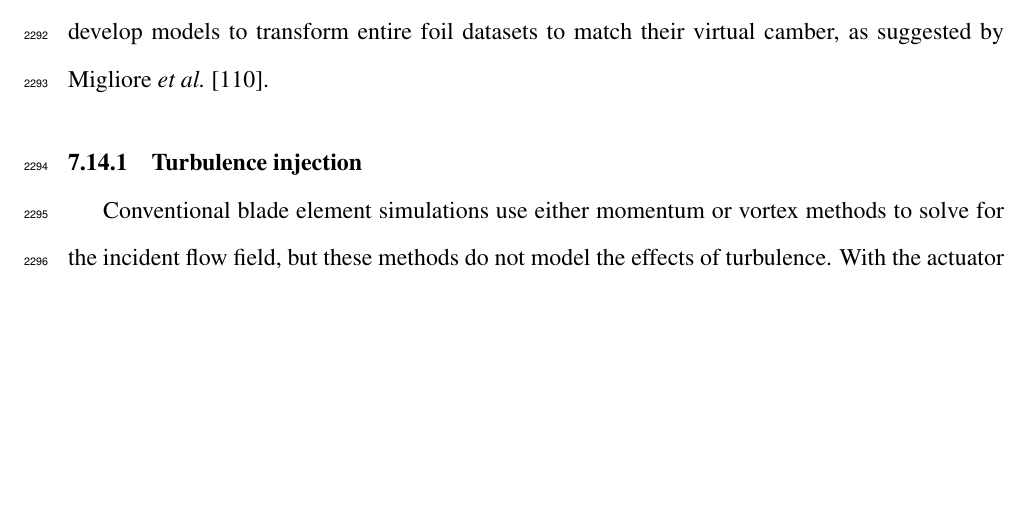
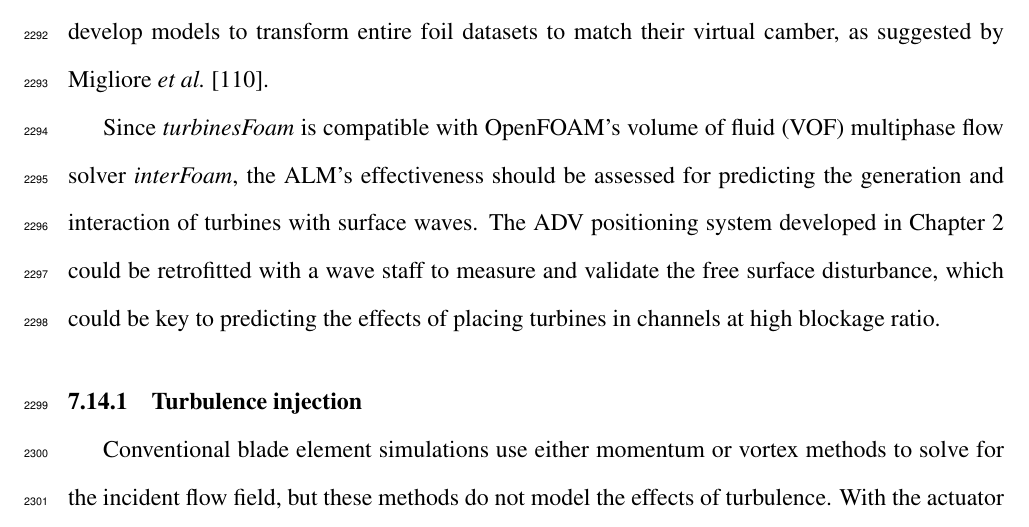
Before and after one commit to petebachant/PhD-thesis, a LaTeX thesis (thesis.tex, which reads chapters/ALM.tex): part of page 114 of 134, cut so that both start at the same text, the shorter picture padded with empty space. Compiled offline with pdfLaTeX.

Commit message:
Add free surface stuff to future work; resolves #33

```diff
--- a/chapters/ALM.tex
+++ b/chapters/ALM.tex
@@ -868,6 +868,14 @@ Flow curvature corrections should be examined in more detail, and it may be
 beneficial to develop models to transform entire foil datasets to match their
 virtual camber, as suggested by Migliore \emph{et al.}~\cite{Migliore1980}.
 
+Since \textit{turbinesFoam} is compatible with OpenFOAM's volume of fluid (VOF)
+multiphase flow solver \textit{interFoam}, the ALM's effectiveness should be
+assessed for predicting the generation and interaction of turbines with surface
+waves. The ADV positioning system developed in Chapter~\ref{chap:exp-setup}
+could be retrofitted with a wave staff to measure and validate the free surface
+disturbance, which could be key to predicting the effects of placing turbines in
+channels at high blockage ratio.
+
 
 \subsection{Turbulence injection}
 
```
